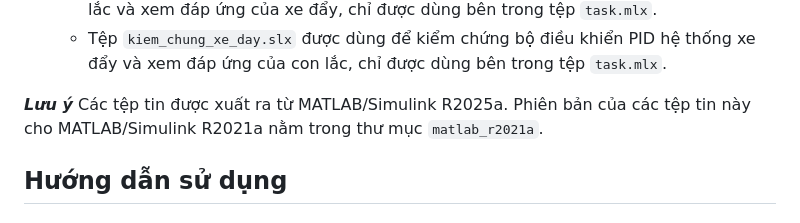
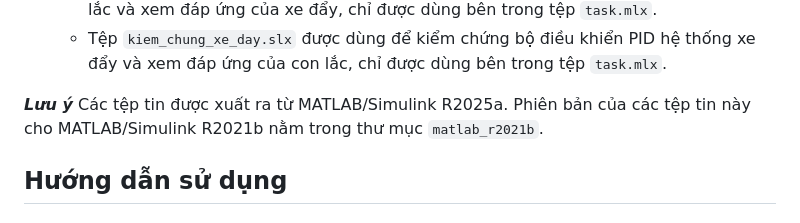
Before and after one commit to dat-nguyen500/BTL-ME3011-HK243, a Markdown page: README.md, the part around the change. Rendered like a GitHub page.

```diff
--- a/README.md
+++ b/README.md
@@ -28,7 +28,7 @@ Các tệp tin được chia làm 2 phần
     - Tệp `kiem_chung_xe_day.slx` được dùng để kiểm chứng bộ điều khiển PID hệ thống xe đẩy và xem đáp ứng của con lắc, chỉ được dùng bên trong tệp `task.mlx`.
 
 
-***Lưu ý*** Các tệp tin được xuất ra từ MATLAB/Simulink R2025a. Phiên bản của các tệp tin này cho MATLAB/Simulink R2021a nằm trong thư mục `matlab_r2021a`.
+***Lưu ý*** Các tệp tin được xuất ra từ MATLAB/Simulink R2025a. Phiên bản của các tệp tin này cho MATLAB/Simulink R2021b nằm trong thư mục `matlab_r2021b`.
 
 ## Hướng dẫn sử dụng
 
```
